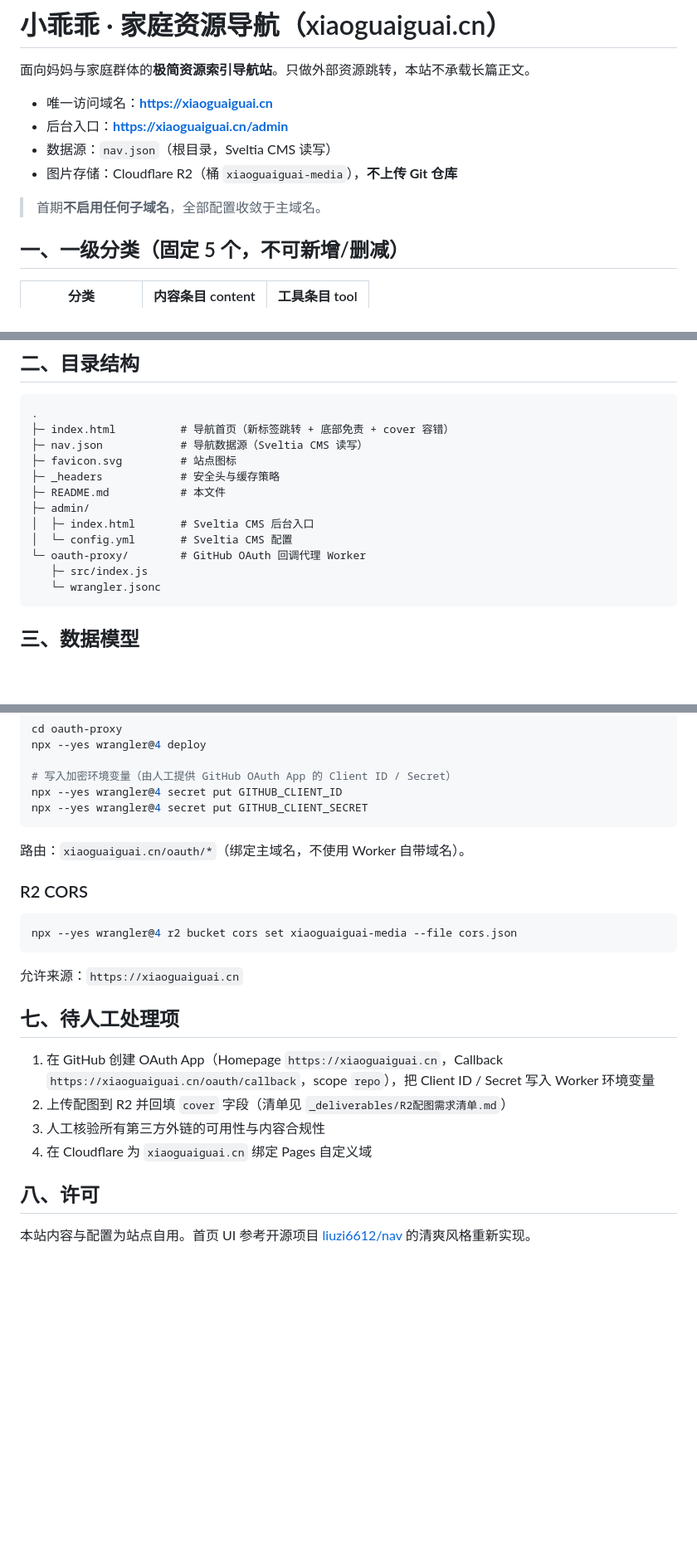
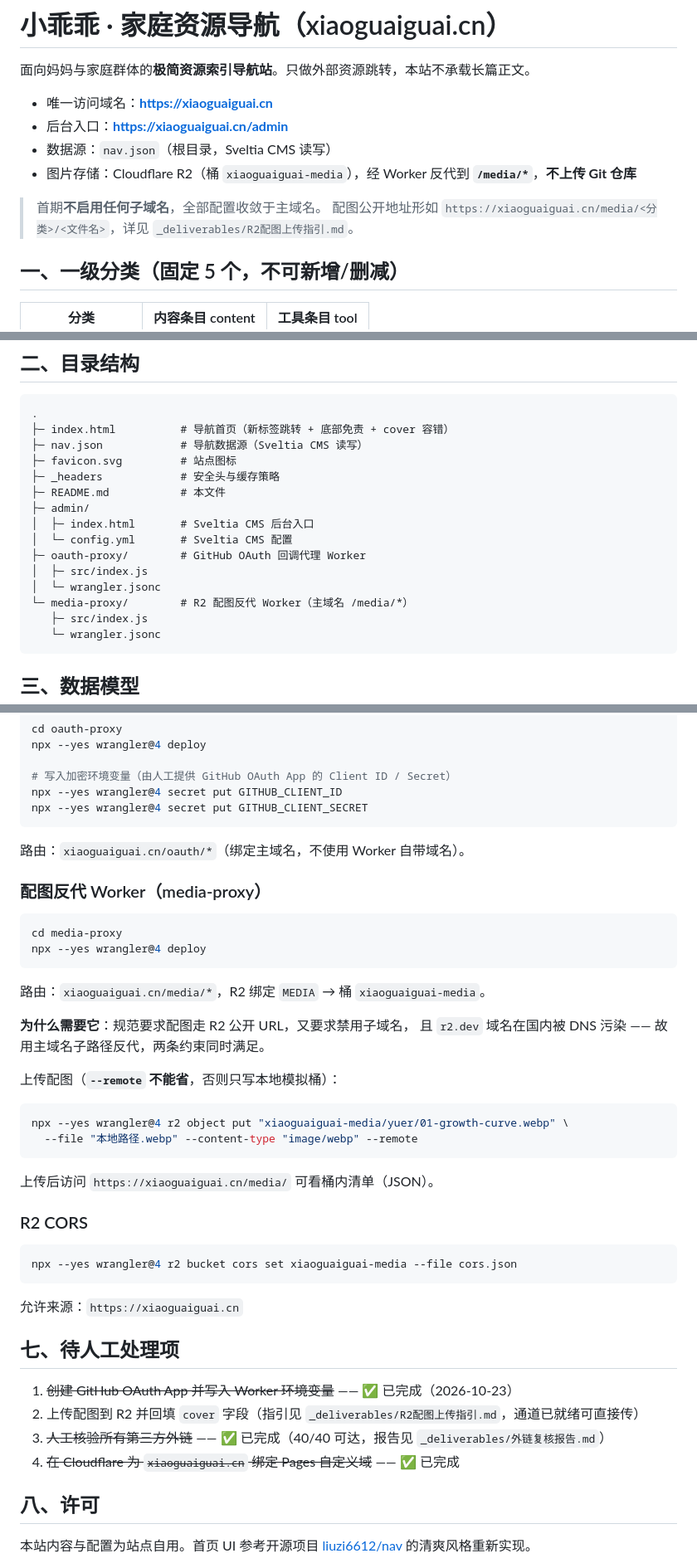
Before and after one commit to FBX-Dev/xiaoguaiguai-nav, a Markdown page: README.md, 3 parts joined by grey strips. Shown at 83% size. Rendered like a GitHub page; blank space fills up the shorter version.

Commit message:
docs: 补充 media 反代说明

````diff
--- a/README.md
+++ b/README.md
@@ -5,9 +5,10 @@
 - 唯一访问域名：**https://xiaoguaiguai.cn**
 - 后台入口：**https://xiaoguaiguai.cn/admin**
 - 数据源：`nav.json`（根目录，Sveltia CMS 读写）
-- 图片存储：Cloudflare R2（桶 `xiaoguaiguai-media`），**不上传 Git 仓库**
+- 图片存储：Cloudflare R2（桶 `xiaoguaiguai-media`），经 Worker 反代到 **`/media/*`**，**不上传 Git 仓库**
 
 > 首期**不启用任何子域名**，全部配置收敛于主域名。
+> 配图公开地址形如 `https://xiaoguaiguai.cn/media/<分类>/<文件名>`，详见 `_deliverables/R2配图上传指引.md`。
 
 ## 一、一级分类（固定 5 个，不可新增/删减）
 
@@ -34,7 +35,10 @@
 ├─ admin/
 │  ├─ index.html       # Sveltia CMS 后台入口
 │  └─ config.yml       # Sveltia CMS 配置
-└─ oauth-proxy/        # GitHub OAuth 回调代理 Worker
+├─ oauth-proxy/        # GitHub OAuth 回调代理 Worker
+│  ├─ src/index.js
+│  └─ wrangler.jsonc
+└─ media-proxy/        # R2 配图反代 Worker（主域名 /media/*）
    ├─ src/index.js
    └─ wrangler.jsonc
 ```
@@ -106,6 +110,27 @@ npx --yes wrangler@4 secret put GITHUB_CLIENT_SECRET
 
 路由：`xiaoguaiguai.cn/oauth/*`（绑定主域名，不使用 Worker 自带域名）。
 
+### 配图反代 Worker（media-proxy）
+
+```bash
+cd media-proxy
+npx --yes wrangler@4 deploy
+```
+
+路由：`xiaoguaiguai.cn/media/*`，R2 绑定 `MEDIA` → 桶 `xiaoguaiguai-media`。
+
+**为什么需要它**：规范要求配图走 R2 公开 URL，又要求禁用子域名，
+且 `r2.dev` 域名在国内被 DNS 污染 —— 故用主域名子路径反代，两条约束同时满足。
+
+上传配图（**`--remote` 不能省**，否则只写本地模拟桶）：
+
+```bash
+npx --yes wrangler@4 r2 object put "xiaoguaiguai-media/yuer/01-growth-curve.webp" \
+  --file "本地路径.webp" --content-type "image/webp" --remote
+```
+
+上传后访问 `https://xiaoguaiguai.cn/media/` 可看桶内清单（JSON）。
+
 ### R2 CORS
 
 ```bash
@@ -116,10 +141,10 @@ npx --yes wrangler@4 r2 bucket cors set xiaoguaiguai-media --file cors.json
 
 ## 七、待人工处理项
 
-1. 在 GitHub 创建 OAuth App（Homepage `https://xiaoguaiguai.cn`，Callback `https://xiaoguaiguai.cn/oauth/callback`，scope `repo`），把 Client ID / Secret 写入 Worker 环境变量
-2. 上传配图到 R2 并回填 `cover` 字段（清单见 `_deliverables/R2配图需求清单.md`）
-3. 人工核验所有第三方外链的可用性与内容合规性
-4. 在 Cloudflare 为 `xiaoguaiguai.cn` 绑定 Pages 自定义域
+1. ~~创建 GitHub OAuth App 并写入 Worker 环境变量~~ —— ✅ 已完成（2026-10-23）
+2. 上传配图到 R2 并回填 `cover` 字段（指引见 `_deliverables/R2配图上传指引.md`，通道已就绪可直接传）
+3. ~~人工核验所有第三方外链~~ —— ✅ 已完成（40/40 可达，报告见 `_deliverables/外链复核报告.md`）
+4. ~~在 Cloudflare 为 `xiaoguaiguai.cn` 绑定 Pages 自定义域~~ —— ✅ 已完成
 
 ## 八、许可
 
````
